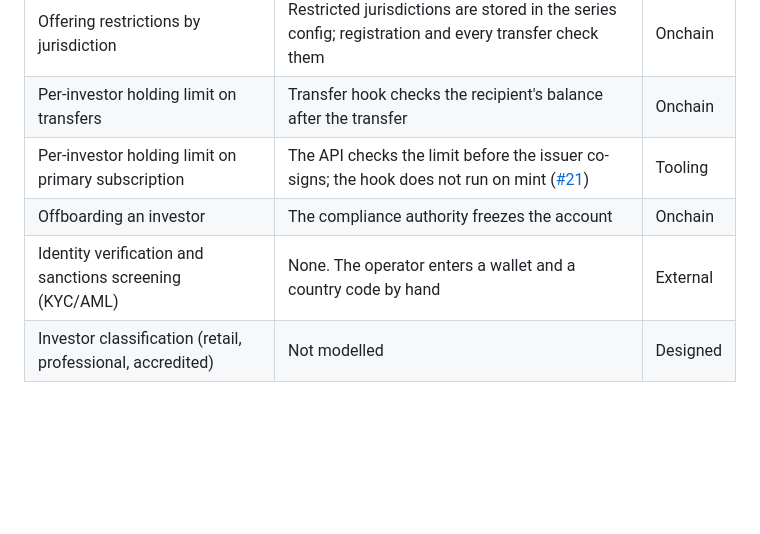
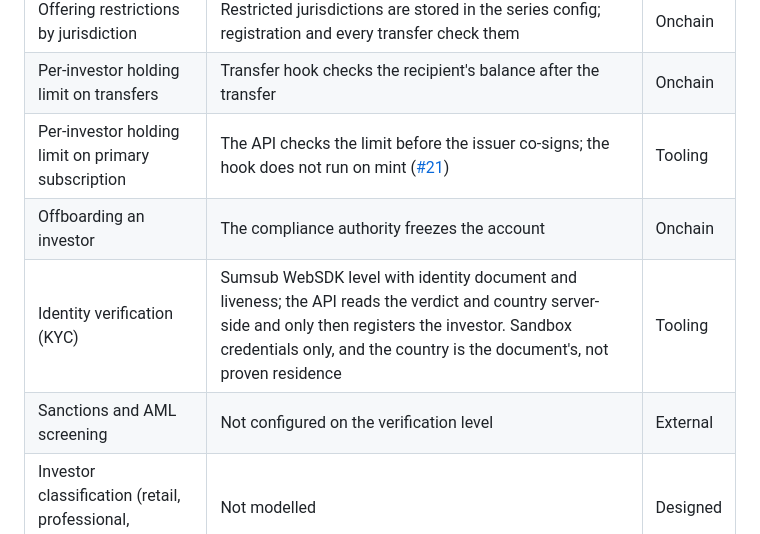
Before and after one commit to tsamara-xyz/tsamara, a Markdown page: docs/COMPLIANCE.md, the part around the change. Drawn GitHub-style; blank space fills up the shorter version.

```diff
--- a/docs/COMPLIANCE.md
+++ b/docs/COMPLIANCE.md
@@ -23,7 +23,8 @@ This is an engineering document, not legal advice. Tsamara is a devnet prototype
 | Per-investor holding limit on transfers | Transfer hook checks the recipient's balance after the transfer | Onchain |
 | Per-investor holding limit on primary subscription | The API checks the limit before the issuer co-signs; the hook does not run on mint ([#21](https://github.com/tsamara-xyz/tsamara/issues/21)) | Tooling |
 | Offboarding an investor | The compliance authority freezes the account | Onchain |
-| Identity verification and sanctions screening (KYC/AML) | None. The operator enters a wallet and a country code by hand | External |
+| Identity verification (KYC) | Sumsub WebSDK level with identity document and liveness; the API reads the verdict and country server-side and only then registers the investor. Sandbox credentials only, and the country is the document's, not proven residence | Tooling |
+| Sanctions and AML screening | Not configured on the verification level | External |
 | Investor classification (retail, professional, accredited) | Not modelled | Designed |
 
 ## Issuer controls and governance
```
Also changed, not shown: README.md (+2 -0 lines).
